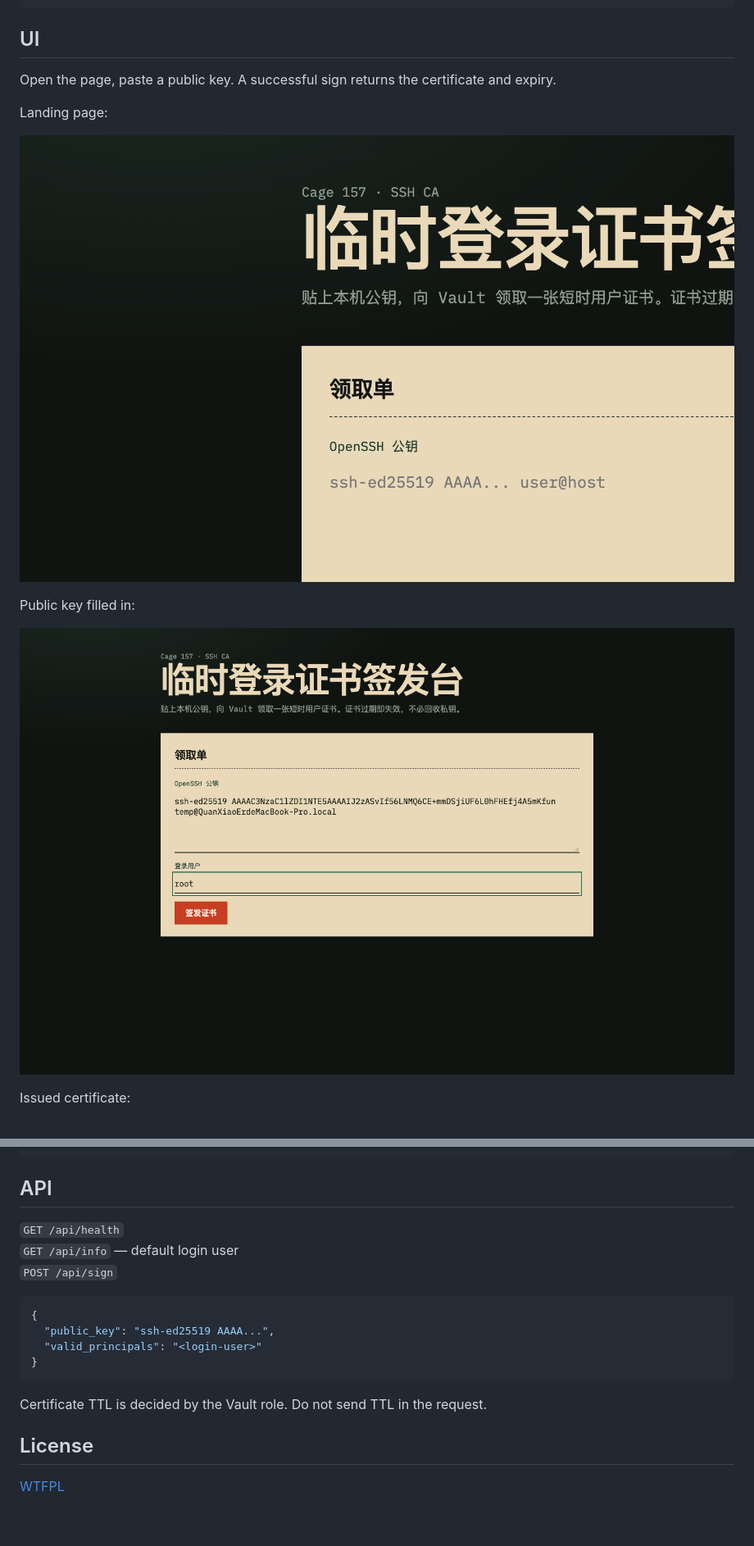
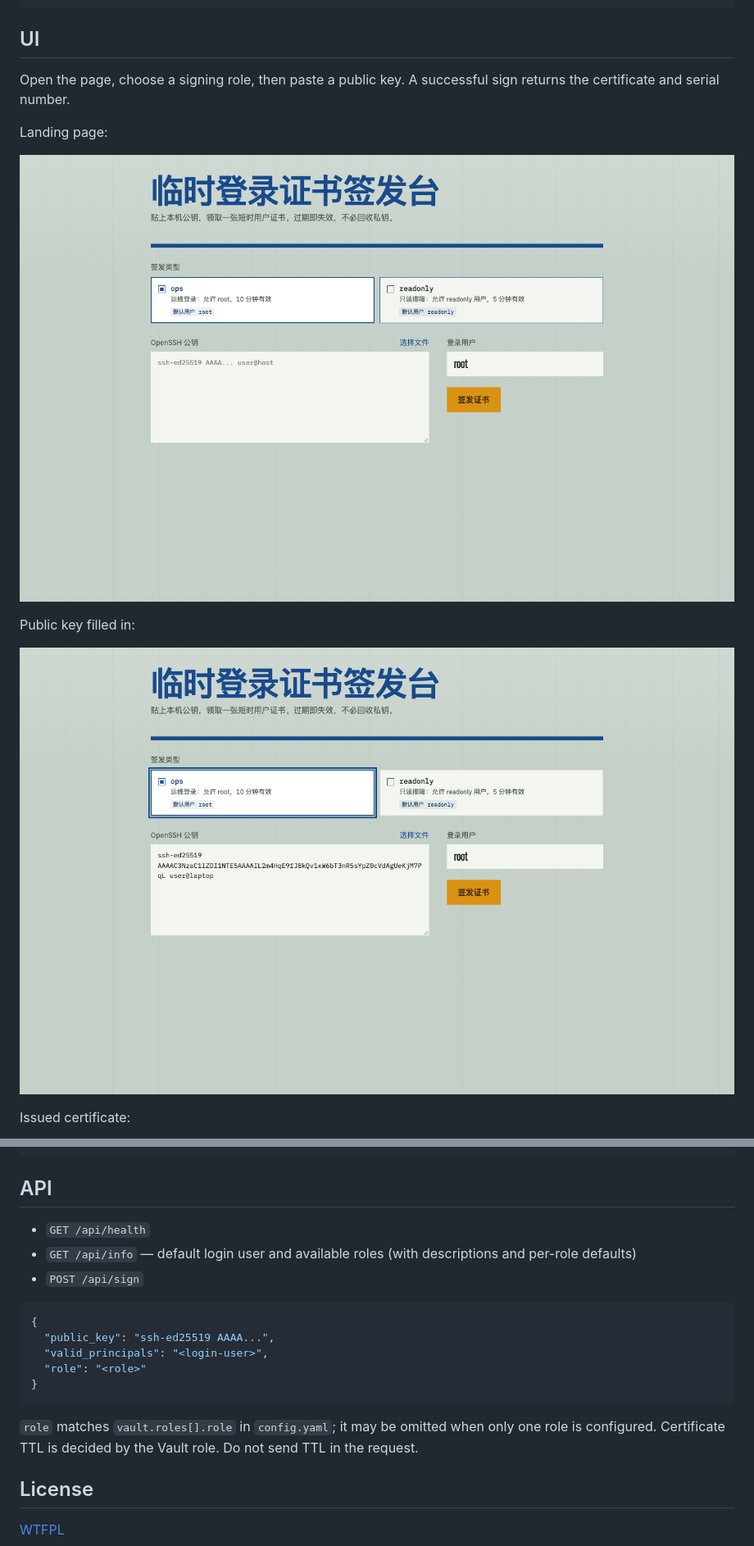
Before and after one commit to DDbXiaoEr/ssh_temp_login, a Markdown page: README.en.md, 2 parts joined by grey strips. Shown at 82% size. GitHub-like rendering; pictures changed too: docs/01-page.png, docs/02-filled.png; blank space fills up the shorter version.

Commit message:
Add multi-role signing with selectable UI types.

````diff
--- a/README.en.md
+++ b/README.en.md
@@ -278,7 +303,7 @@ curl http://127.0.0.1:8080/api/health
 
 ## UI
 
-Open the page, paste a public key. A successful sign returns the certificate and expiry.
+Open the page, choose a signing role, then paste a public key. A successful sign returns the certificate and serial number.
 
 Landing page:
 
@@ -333,18 +358,19 @@ ssh -i ~/.ssh/id_ed25519 \
 
 ## API
 
-`GET /api/health`
-`GET /api/info` — default login user
-`POST /api/sign`
+- `GET /api/health`
+- `GET /api/info` — default login user and available roles (with descriptions and per-role defaults)
+- `POST /api/sign`
 
 ```json
 {
   "public_key": "ssh-ed25519 AAAA...",
-  "valid_principals": "<login-user>"
+  "valid_principals": "<login-user>",
+  "role": "<role>"
 }
 ```
 
-Certificate TTL is decided by the Vault role. Do not send TTL in the request.
+`role` matches `vault.roles[].role` in `config.yaml`; it may be omitted when only one role is configured. Certificate TTL is decided by the Vault role. Do not send TTL in the request.
 
 ## License
 
````
Also changed, not shown: other parts of README.en.md (+33 -8 lines), README.md (+40 -14 lines), docs/03-issued.png, 9 other files.
